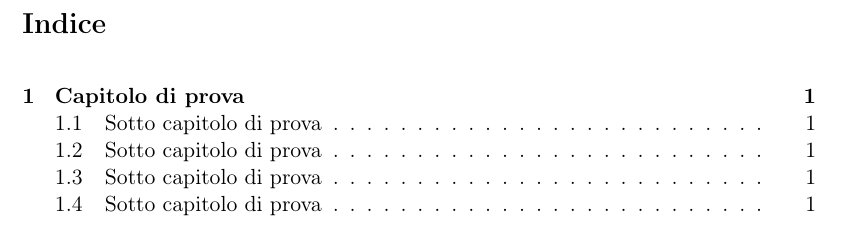
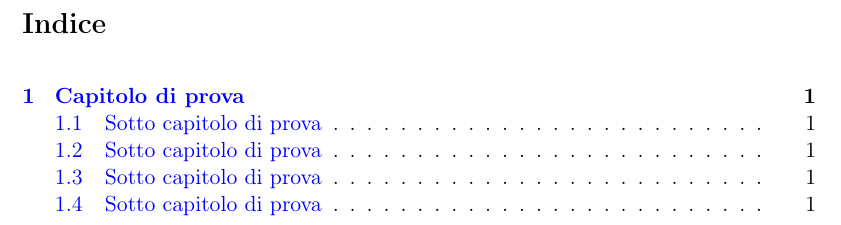
Before and after one commit to FIUP/Documentation-BDSM-App, a LaTeX document (documenti/template_document/nome_del_documento.tex, which reads documenti/template/source/commands.tex, documenti/template/source/packages.tex): part of page 3 of 4, cut so that both start at the same text. Compiled offline with pdfLaTeX.

Commit message:
Title: Inseriti nuovi comandi latex Desc:
Task: Reported in #id_task
Option: [comando da inserire]

```diff
--- a/documenti/template/source/commands.tex
+++ b/documenti/template/source/commands.tex
@@ -81,17 +81,21 @@
 \newcommand{\docSdF}{\emph{Studio di Fattibilità \currentVersion}}
 
 % Nome dei documenti
-\newcommand{\docNameAdR}{\emph{Analisi dei Requisiti }}
-\newcommand{\docNameGlo}{\emph{Glossario }}
-\newcommand{\docNameNdP}{\emph{Norme di Progetto }}
-\newcommand{\docNamePdP}{\emph{Piano di Progetto }}
-\newcommand{\docNamePdQ}{\emph{Piano di Qualifica }}
-\newcommand{\docNameSdF}{\emph{Studio di Fattibilità }}
+\newcommand{\docNameAdR}{\emph{Analisi dei Requisiti}}
+\newcommand{\docNameGlo}{\emph{Glossario}}
+\newcommand{\docNameNdP}{\emph{Norme di Progetto}}
+\newcommand{\docNamePdP}{\emph{Piano di Progetto}}
+\newcommand{\docNamePdQ}{\emph{Piano di Qualifica}}
+\newcommand{\docNameSdF}{\emph{Studio di Fattibilità}}
 
 % Nome e versione dei documenti
-\newcommand{\docNameVersionAdR}{\docNameAdR \docVersionAdR}
-\newcommand{\docNameVersionGlo}{\docNameGlo \docVersionGlo}
-\newcommand{\docNameVersionNdP}{\docNameNdP \docVersionNdP}
-\newcommand{\docNameVersionPdP}{\docNamePdP \docVersionPdP}
-\newcommand{\docNameVersionPdQ}{\docNamePdQ \docVersionPdQ}
-\newcommand{\docNameVersionSdF}{\docNameSdF \docVersionSdF}
+\newcommand{\docNameVersionAdR}{\docNameAdR{} \docVersionAdR}
+\newcommand{\docNameVersionGlo}{\docNameGlo{} \docVersionGlo}
+\newcommand{\docNameVersionNdP}{\docNameNdP{} \docVersionNdP}
+\newcommand{\docNameVersionPdP}{\docNamePdP{} \docVersionPdP}
+\newcommand{\docNameVersionPdQ}{\docNamePdQ{} \docVersionPdQ}
+\newcommand{\docNameVersionSdF}{\docNameSdF{} \docVersionSdF}
+
+\newcommand{\glossarioDesc}{Al fine di evitare ogni ambiguità relativa al linguaggio usato nei documenti viene allegato il \docNameVersionGlo.\\
+Esso ha lo scopo di definire ed analizzare tutti i termini tecnici, di progetto e di ambiguità fornendo una ben precisa descrizione.\\
+Tutte le occorrenze presenti nei documenti verranno contrassegnate con una ``G'' in formato pedice.}
--- a/documenti/template/source/packages.tex
+++ b/documenti/template/source/packages.tex
@@ -43,8 +43,8 @@
 
 \hypersetup{
 	colorlinks=true,
-	linkcolor=black,
-	urlcolor=black
+	linkcolor=blue,
+	urlcolor=blue
 }
 
 \setcounter{secnumdepth}{5}
```
Also changed, not shown: documenti/template/source/commands.tex (12 more changed lines).
